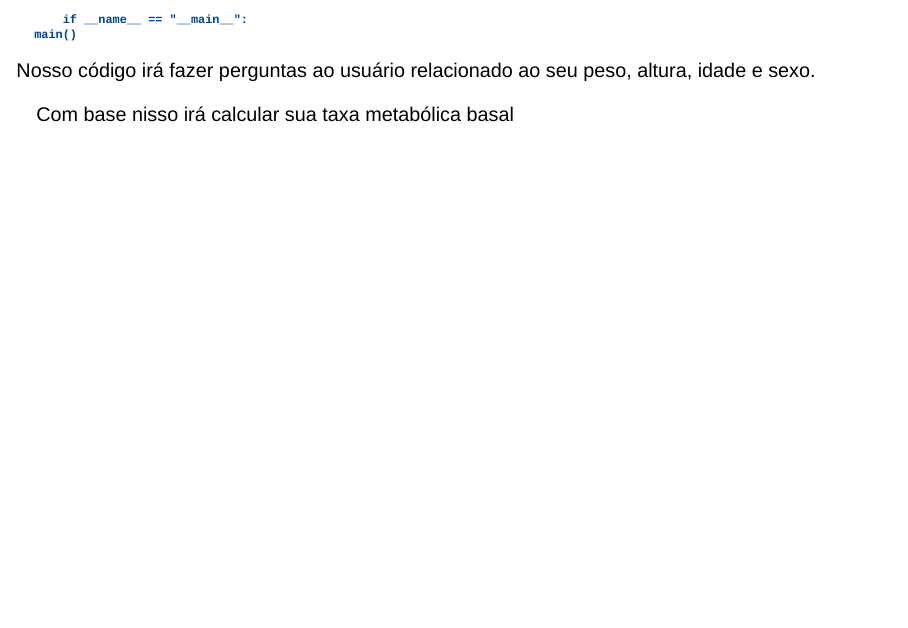
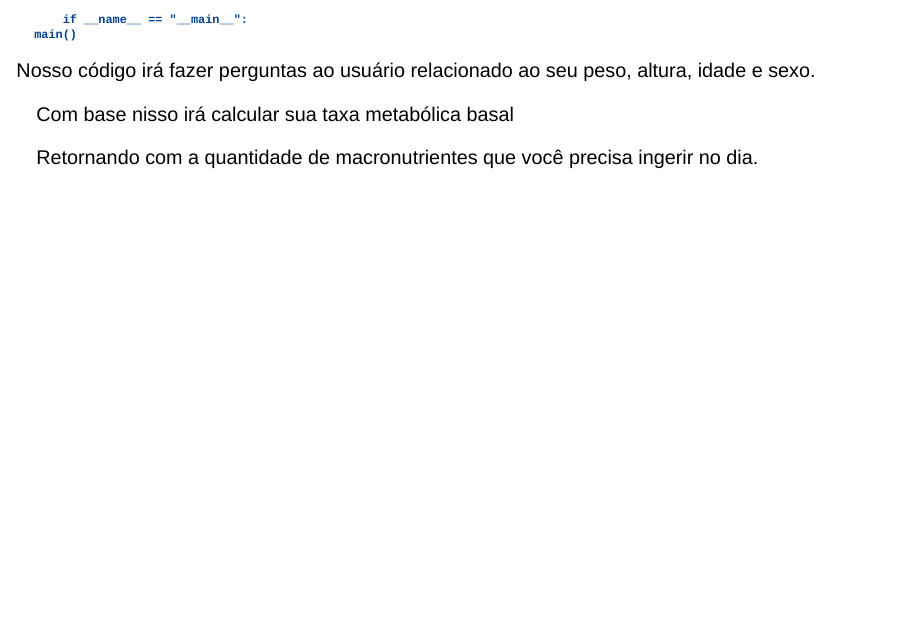
Before and after one commit to sutsca/ApresentacaoPython, a Quarto document (index.qmd): page 7 of 7. Rendered offline with R 4.5, knitr and Pandoc in place of Quarto, with nearby package versions; drawn as Slidy slides in place of the format the file asks for.

Commit message:
Frases finais

```diff
--- a/index.qmd
+++ b/index.qmd
@@ -108,3 +108,4 @@ A função calcular_gasto_calorico calcula o gasto calórico com base no tipo de
 
 Nosso código irá fazer perguntas ao usuário relacionado ao seu peso, altura, idade e sexo. <p>
 Com base nisso irá calcular sua taxa metabólica basal<p>
+Retornando com a quantidade de macronutrientes que você precisa ingerir no dia. <p>
```
